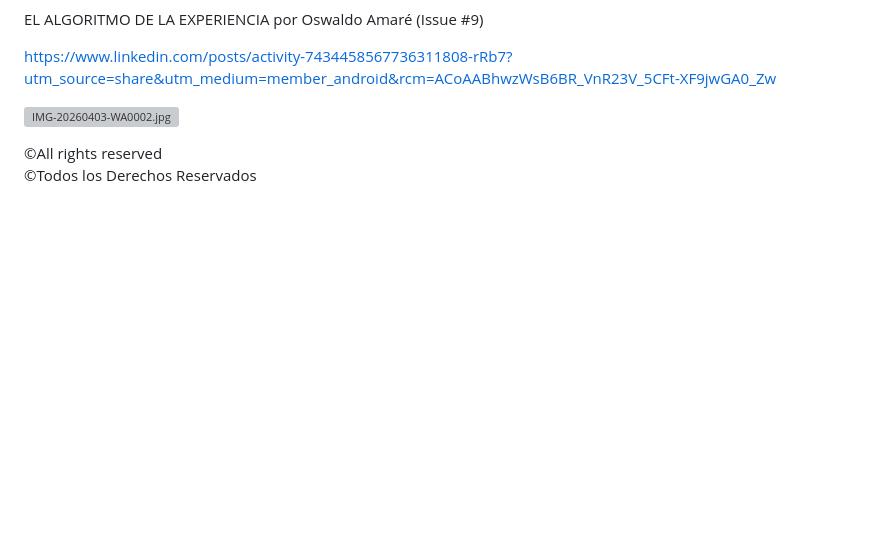
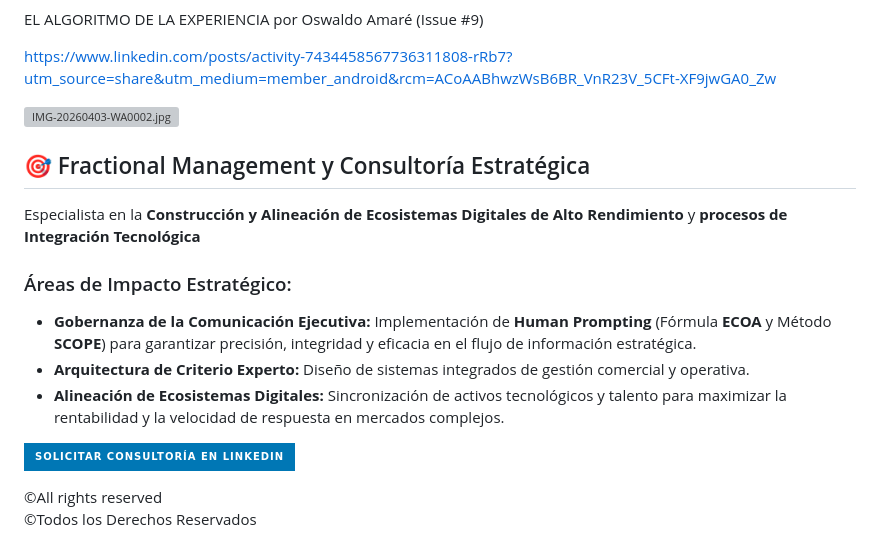
Before and after one commit to oswaldoamare/oswaldoamare, a Markdown page: README.md, the part around the change. GitHub-like rendering; badges without logos; blank space fills up the shorter version; grey boxes are pictures that could not be loaded.

Commit message:
Actualizar README.md

```diff
--- a/README.md
+++ b/README.md
@@ -226,7 +226,16 @@ https://www.linkedin.com/posts/activity-7434458567736311808-rRb7?utm_source=shar
 
 ![IMG-20260403-WA0002.jpg](https://github.com/user-attachments/assets/92275a1a-2dc1-4eca-a895-96417546c5a6)
 
+## 🎯 Fractional Management  y Consultoría Estratégica
 
+Especialista en la **Construcción y Alineación de Ecosistemas Digitales de Alto Rendimiento** y **procesos de  Integración Tecnológica**
+
+### Áreas de Impacto Estratégico:
+* **Gobernanza de la Comunicación Ejecutiva:** Implementación de **Human Prompting** (Fórmula **ECOA** y Método **SCOPE**) para garantizar precisión, integridad y eficacia en el flujo de información estratégica.
+* **Arquitectura de Criterio Experto:** Diseño de sistemas integrados de gestión comercial y operativa.
+* **Alineación de Ecosistemas Digitales:** Sincronización de activos tecnológicos y talento para maximizar la rentabilidad y la velocidad de respuesta en mercados complejos.
+
+[![Solicitar Consultoría en LinkedIn](https://img.shields.io/badge/SOLICITAR_CONSULTORÍA_EN_LINKEDIN-0077B5?style=for-the-badge&logo=linkedin&logoColor=white)](https://www.linkedin.com/in/oswaldo-a-0373a7b5)
 
 
 ©All rights reserved
```
